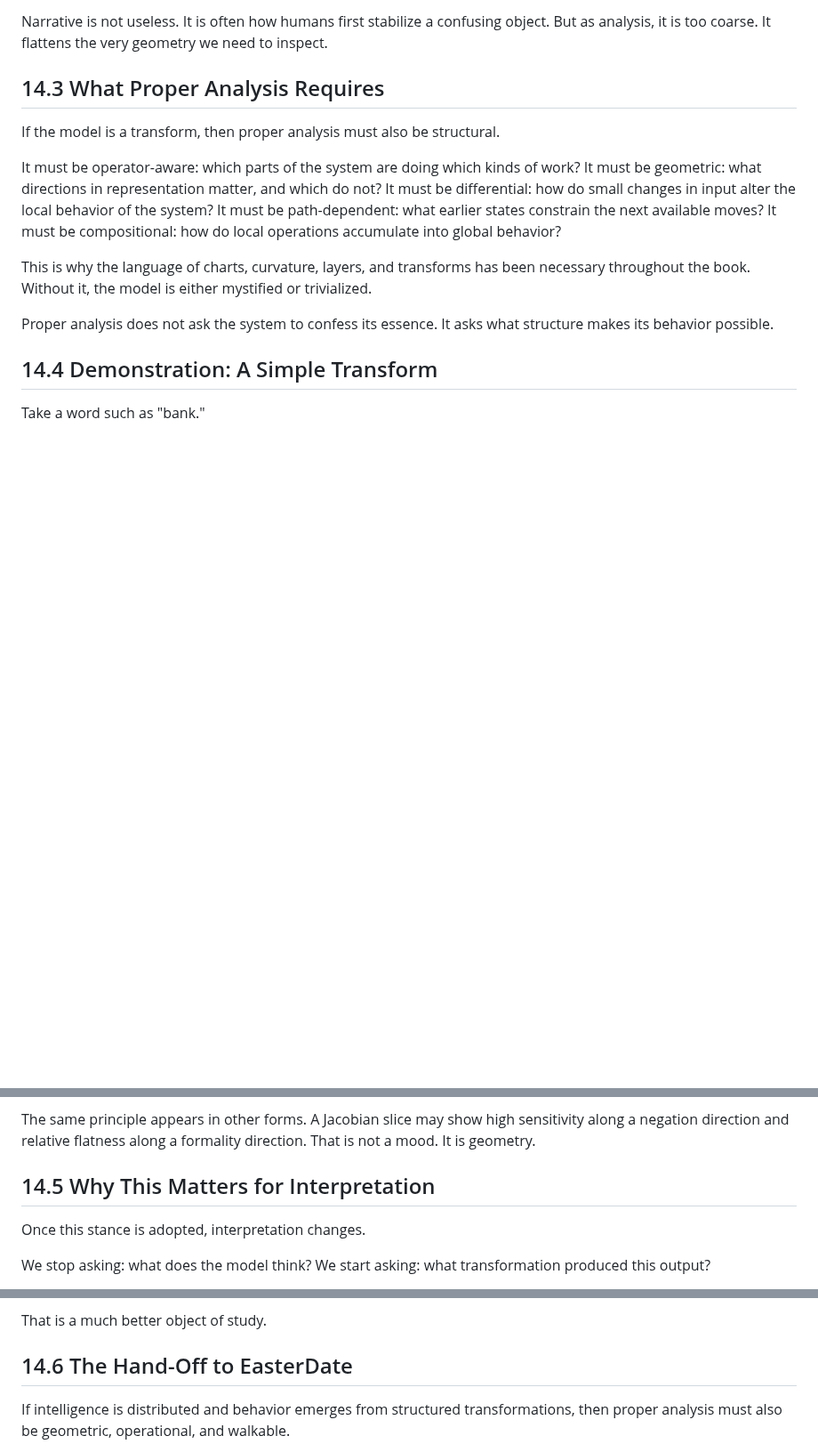
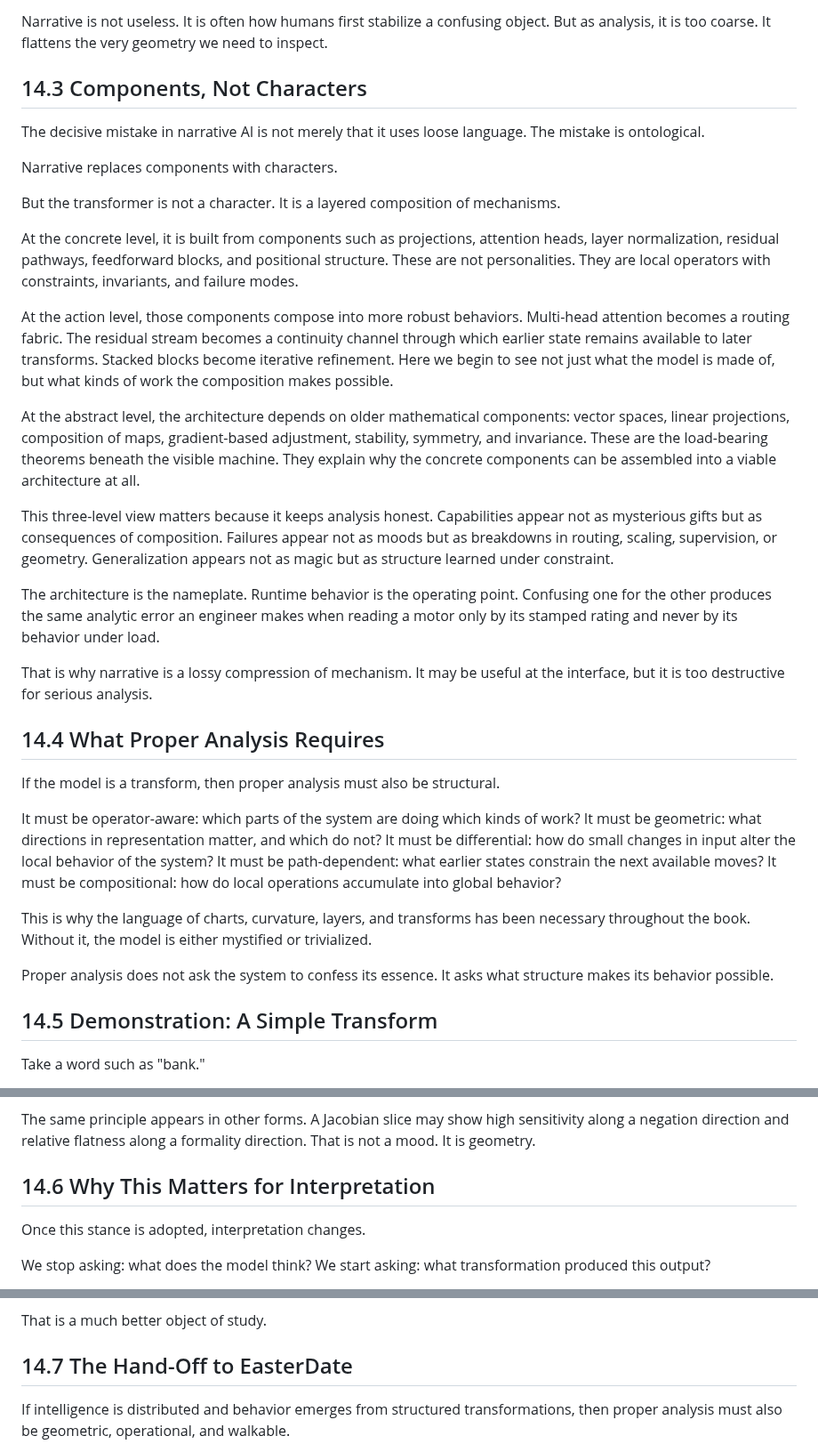
Before and after one commit to tjpools/embedding-geometry-lab, a Markdown page: book/chapter_14_proper_analysis.md, 3 parts joined by grey strips. Shown at 89% size. Rendered like a GitHub page; blank space fills up the shorter version.

Commit message:
Clarify component-based transformer analysis

```diff
--- a/book/chapter_14_proper_analysis.md
+++ b/book/chapter_14_proper_analysis.md
@@ -43,7 +43,27 @@ When we narrate performance as personality, we replace structure with myth.
 
 Narrative is not useless. It is often how humans first stabilize a confusing object. But as analysis, it is too coarse. It flattens the very geometry we need to inspect.
 
-## 14.3 What Proper Analysis Requires
+## 14.3 Components, Not Characters
+
+The decisive mistake in narrative AI is not merely that it uses loose language. The mistake is ontological.
+
+Narrative replaces components with characters.
+
+But the transformer is not a character. It is a layered composition of mechanisms.
+
+At the concrete level, it is built from components such as projections, attention heads, layer normalization, residual pathways, feedforward blocks, and positional structure. These are not personalities. They are local operators with constraints, invariants, and failure modes.
+
+At the action level, those components compose into more robust behaviors. Multi-head attention becomes a routing fabric. The residual stream becomes a continuity channel through which earlier state remains available to later transforms. Stacked blocks become iterative refinement. Here we begin to see not just what the model is made of, but what kinds of work the composition makes possible.
+
+At the abstract level, the architecture depends on older mathematical components: vector spaces, linear projections, composition of maps, gradient-based adjustment, stability, symmetry, and invariance. These are the load-bearing theorems beneath the visible machine. They explain why the concrete components can be assembled into a viable architecture at all.
+
+This three-level view matters because it keeps analysis honest. Capabilities appear not as mysterious gifts but as consequences of composition. Failures appear not as moods but as breakdowns in routing, scaling, supervision, or geometry. Generalization appears not as magic but as structure learned under constraint.
+
+The architecture is the nameplate. Runtime behavior is the operating point. Confusing one for the other produces the same analytic error an engineer makes when reading a motor only by its stamped rating and never by its behavior under load.
+
+That is why narrative is a lossy compression of mechanism. It may be useful at the interface, but it is too destructive for serious analysis.
+
+## 14.4 What Proper Analysis Requires
 
 If the model is a transform, then proper analysis must also be structural.
 
@@ -57,7 +77,7 @@ This is why the language of charts, curvature, layers, and transforms has been n
 
 Proper analysis does not ask the system to confess its essence. It asks what structure makes its behavior possible.
 
-## 14.4 Demonstration: A Simple Transform
+## 14.5 Demonstration: A Simple Transform
 
 Take a word such as "bank."
 
@@ -81,7 +101,7 @@ This is what the analytic stance reveals. The model's success is not best descri
 
 The same principle appears in other forms. A Jacobian slice may show high sensitivity along a negation direction and relative flatness along a formality direction. That is not a mood. It is geometry.
 
-## 14.5 Why This Matters for Interpretation
+## 14.6 Why This Matters for Interpretation
 
 Once this stance is adopted, interpretation changes.
 
@@ -98,7 +118,7 @@ This reframing matters because it restores proportion. It neither inflates the s
 
 That is a much better object of study.
 
-## 14.6 The Hand-Off to EasterDate
+## 14.7 The Hand-Off to EasterDate
 
 If intelligence is distributed and behavior emerges from structured transformations, then proper analysis must also be geometric, operational, and walkable.
 
```
